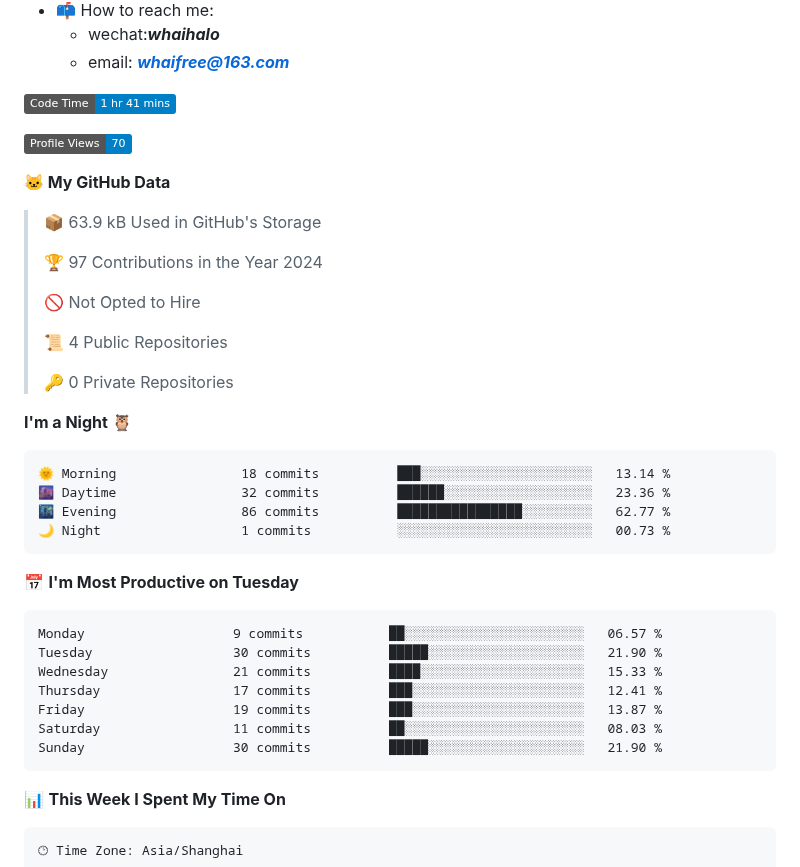
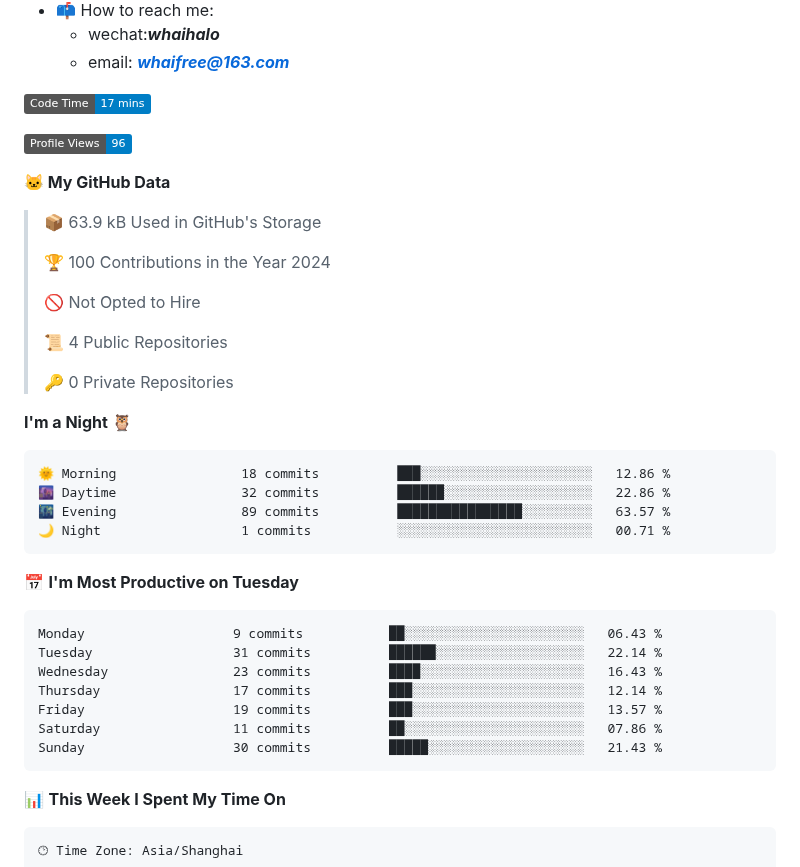
Before and after one commit to whaibetter/whaibetter, a Markdown page: README.md, the part around one of its changes. Drawn GitHub-style; badges without logos.

Commit message:
Updated with Dev Metrics

````diff
--- a/README.md
+++ b/README.md
@@ -8,15 +8,15 @@
   - email: ***whaifree@163.com***
 
 <!--START_SECTION:waka-->
-![Code Time](http://img.shields.io/badge/Code%20Time-1%20hr%2041%20mins-blue)
+![Code Time](http://img.shields.io/badge/Code%20Time-17%20mins-blue)
 
-![Profile Views](http://img.shields.io/badge/Profile%20Views-70-blue)
+![Profile Views](http://img.shields.io/badge/Profile%20Views-96-blue)
 
 **🐱 My GitHub Data**
 
 > 📦 63.9 kB Used in GitHub's Storage
  >
-> 🏆 97 Contributions in the Year 2024
+> 🏆 100 Contributions in the Year 2024
  >
 > 🚫 Not Opted to Hire
  >
@@ -27,21 +27,21 @@
 **I'm a Night 🦉**
 
 ```text
-🌞 Morning                18 commits          ███░░░░░░░░░░░░░░░░░░░░░░   13.14 %
-🌆 Daytime                32 commits          ██████░░░░░░░░░░░░░░░░░░░   23.36 %
-🌃 Evening                86 commits          ████████████████░░░░░░░░░   62.77 %
-🌙 Night                  1 commits           ░░░░░░░░░░░░░░░░░░░░░░░░░   00.73 %
+🌞 Morning                18 commits          ███░░░░░░░░░░░░░░░░░░░░░░   12.86 %
+🌆 Daytime                32 commits          ██████░░░░░░░░░░░░░░░░░░░   22.86 %
+🌃 Evening                89 commits          ████████████████░░░░░░░░░   63.57 %
+🌙 Night                  1 commits           ░░░░░░░░░░░░░░░░░░░░░░░░░   00.71 %
 ```
 📅 **I'm Most Productive on Tuesday**
 
 ```text
-Monday                   9 commits           ██░░░░░░░░░░░░░░░░░░░░░░░   06.57 %
-Tuesday                  30 commits          █████░░░░░░░░░░░░░░░░░░░░   21.90 %
-Wednesday                21 commits          ████░░░░░░░░░░░░░░░░░░░░░   15.33 %
-Thursday                 17 commits          ███░░░░░░░░░░░░░░░░░░░░░░   12.41 %
-Friday                   19 commits          ███░░░░░░░░░░░░░░░░░░░░░░   13.87 %
-Saturday                 11 commits          ██░░░░░░░░░░░░░░░░░░░░░░░   08.03 %
-Sunday                   30 commits          █████░░░░░░░░░░░░░░░░░░░░   21.90 %
+Monday                   9 commits           ██░░░░░░░░░░░░░░░░░░░░░░░   06.43 %
+Tuesday                  31 commits          ██████░░░░░░░░░░░░░░░░░░░   22.14 %
+Wednesday                23 commits          ████░░░░░░░░░░░░░░░░░░░░░   16.43 %
+Thursday                 17 commits          ███░░░░░░░░░░░░░░░░░░░░░░   12.14 %
+Friday                   19 commits          ███░░░░░░░░░░░░░░░░░░░░░░   13.57 %
+Saturday                 11 commits          ██░░░░░░░░░░░░░░░░░░░░░░░   07.86 %
+Sunday                   30 commits          █████░░░░░░░░░░░░░░░░░░░░   21.43 %
 ```
 
 
````
Also changed, not shown: other parts of README.md (+1 -1 lines), assets/bar_graph.png.
